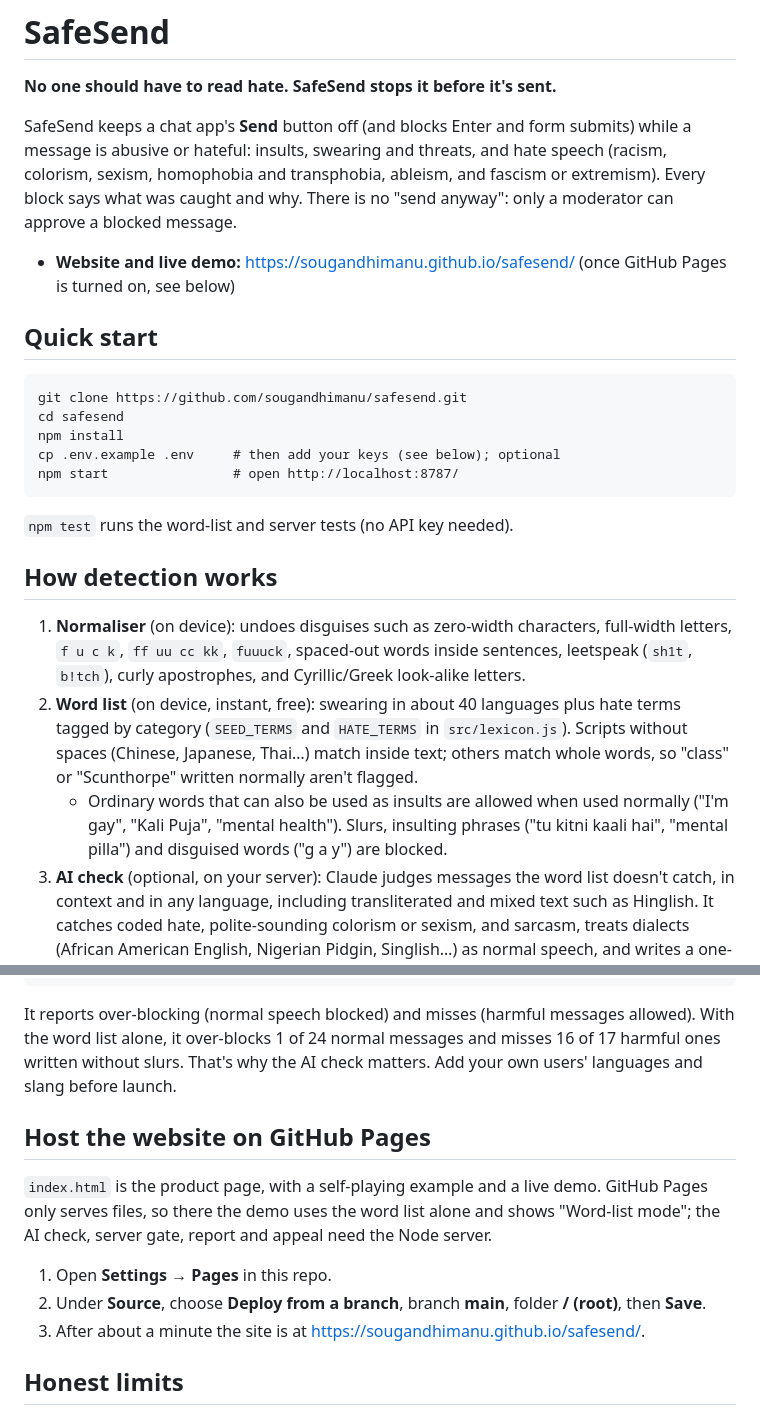
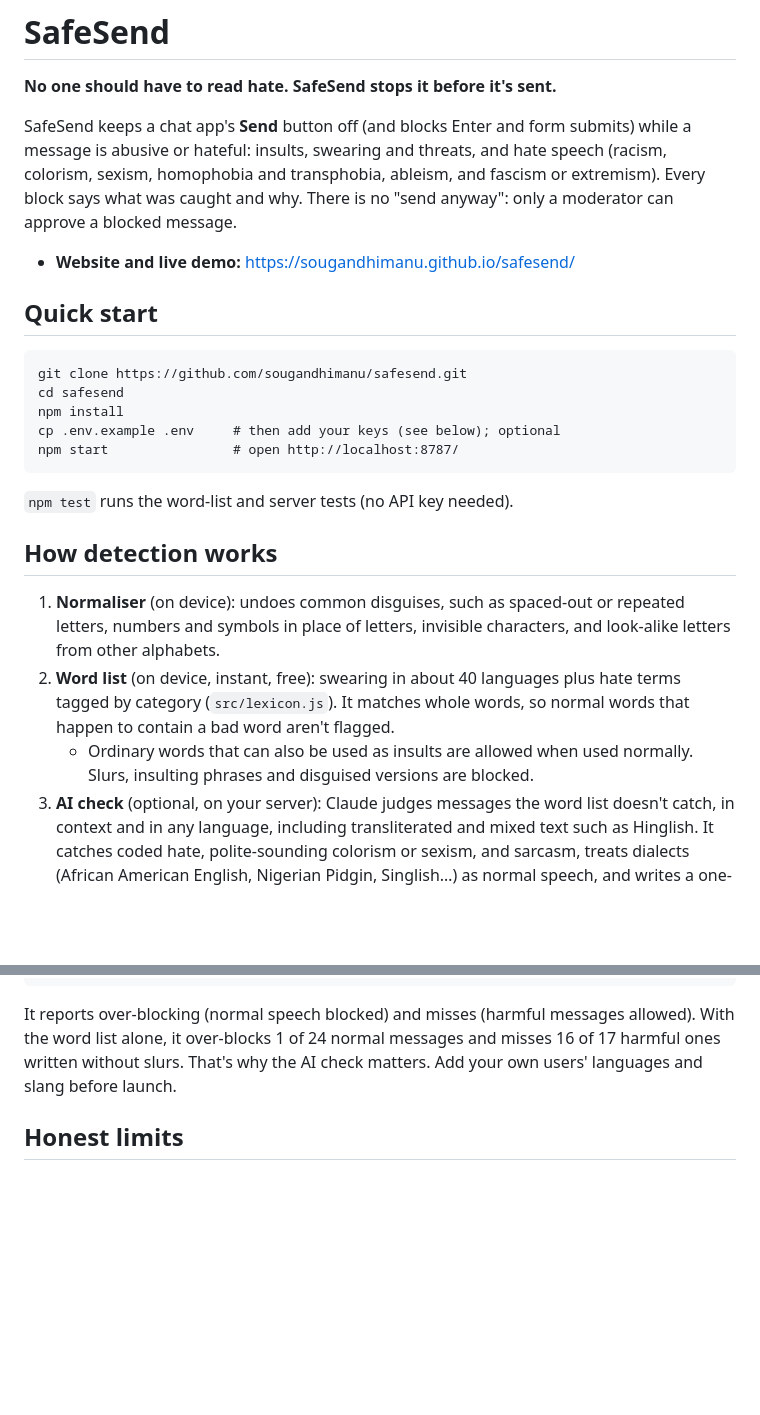
Before and after one commit to sougandhimanu/safesend, a Markdown page: README.md, 2 parts joined by grey strips. GitHub-like rendering; blank space fills up the shorter version.

Commit message:
README: drop example words and GitHub Pages setup section

```diff
--- a/README.md
+++ b/README.md
@@ -4,7 +4,7 @@
 
 SafeSend keeps a chat app's **Send** button off (and blocks Enter and form submits) while a message is abusive or hateful: insults, swearing and threats, and hate speech (racism, colorism, sexism, homophobia and transphobia, ableism, and fascism or extremism). Every block says what was caught and why. There is no "send anyway": only a moderator can approve a blocked message.
 
-- **Website and live demo:** https://sougandhimanu.github.io/safesend/ (once GitHub Pages is turned on, see below)
+- **Website and live demo:** https://sougandhimanu.github.io/safesend/
 
 ## Quick start
 
@@ -20,9 +20,9 @@ npm start                # open http://localhost:8787/
 
 ## How detection works
 
-1. **Normaliser** (on device): undoes disguises such as zero-width characters, full-width letters, `f u c k`, `ff uu cc kk`, `fuuuck`, spaced-out words inside sentences, leetspeak (`sh1t`, `b!tch`), curly apostrophes, and Cyrillic/Greek look-alike letters.
-2. **Word list** (on device, instant, free): swearing in about 40 languages plus hate terms tagged by category (`SEED_TERMS` and `HATE_TERMS` in `src/lexicon.js`). Scripts without spaces (Chinese, Japanese, Thai…) match inside text; others match whole words, so "class" or "Scunthorpe" written normally aren't flagged.
-   - Ordinary words that can also be used as insults are allowed when used normally ("I'm gay", "Kali Puja", "mental health"). Slurs, insulting phrases ("tu kitni kaali hai", "mental pilla") and disguised words ("g a y") are blocked.
+1. **Normaliser** (on device): undoes common disguises, such as spaced-out or repeated letters, numbers and symbols in place of letters, invisible characters, and look-alike letters from other alphabets.
+2. **Word list** (on device, instant, free): swearing in about 40 languages plus hate terms tagged by category (`src/lexicon.js`). It matches whole words, so normal words that happen to contain a bad word aren't flagged.
+   - Ordinary words that can also be used as insults are allowed when used normally. Slurs, insulting phrases and disguised versions are blocked.
 3. **AI check** (optional, on your server): Claude judges messages the word list doesn't catch, in context and in any language, including transliterated and mixed text such as Hinglish. It catches coded hate, polite-sounding colorism or sexism, and sarcasm, treats dialects (African American English, Nigerian Pidgin, Singlish…) as normal speech, and writes a one-line reason in the sender's language.
 4. **Server gate**: the server checks every message again before delivering it, so bypassing the app doesn't get abuse through.
 
@@ -73,14 +73,6 @@ npm run eval:ai -- --sensitivity strict
 
 It reports over-blocking (normal speech blocked) and misses (harmful messages allowed). With the word list alone, it over-blocks 1 of 24 normal messages and misses 16 of 17 harmful ones written without slurs. That's why the AI check matters. Add your own users' languages and slang before launch.
 
-## Host the website on GitHub Pages
-
-`index.html` is the product page, with a self-playing example and a live demo. GitHub Pages only serves files, so there the demo uses the word list alone and shows "Word-list mode"; the AI check, server gate, report and appeal need the Node server.
-
-1. Open **Settings → Pages** in this repo.
-2. Under **Source**, choose **Deploy from a branch**, branch **main**, folder **/ (root)**, then **Save**.
-3. After about a minute the site is at https://sougandhimanu.github.io/safesend/.
-
 ## Honest limits
 
 - **No filter catches everything in every language.** The word list is small and can't read context. The AI check is strong in widely used languages and weaker in rare ones and brand-new slang.
```
